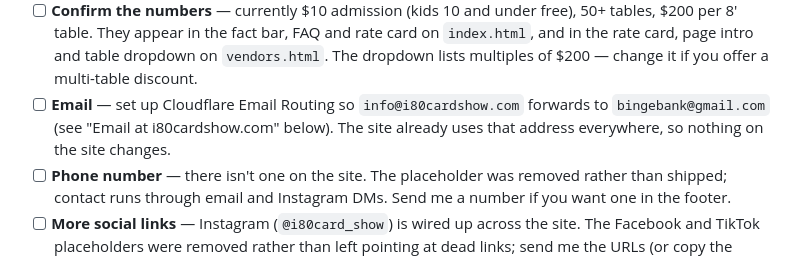
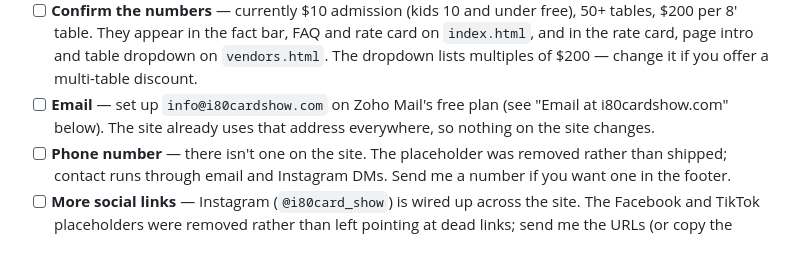
Before and after one commit to bingebank/i-80-card-show, a Markdown page: README.md, the part around one of its changes. Rendered like a GitHub page.

```diff
--- a/README.md
+++ b/README.md
@@ -47,9 +47,9 @@ in context.
       50+ tables, $200 per 8' table. They appear in the fact bar, FAQ and rate card on
       `index.html`, and in the rate card, page intro and table dropdown on `vendors.html`.
       The dropdown lists multiples of $200 — change it if you offer a multi-table discount.
-- [ ] **Email** — set up Cloudflare Email Routing so `info@i80cardshow.com` forwards to
-      `bingebank@gmail.com` (see "Email at i80cardshow.com" below). The site already uses
-      that address everywhere, so nothing on the site changes.
+- [ ] **Email** — set up `info@i80cardshow.com` on Zoho Mail's free plan (see
+      "Email at i80cardshow.com" below). The site already uses that address everywhere,
+      so nothing on the site changes.
 - [ ] **Phone number** — there isn't one on the site. The placeholder was removed rather
       than shipped; contact runs through email and Instagram DMs. Send me a number if you
       want one in the footer.
```
Also changed, not shown: other parts of README.md (+78 -27 lines).
